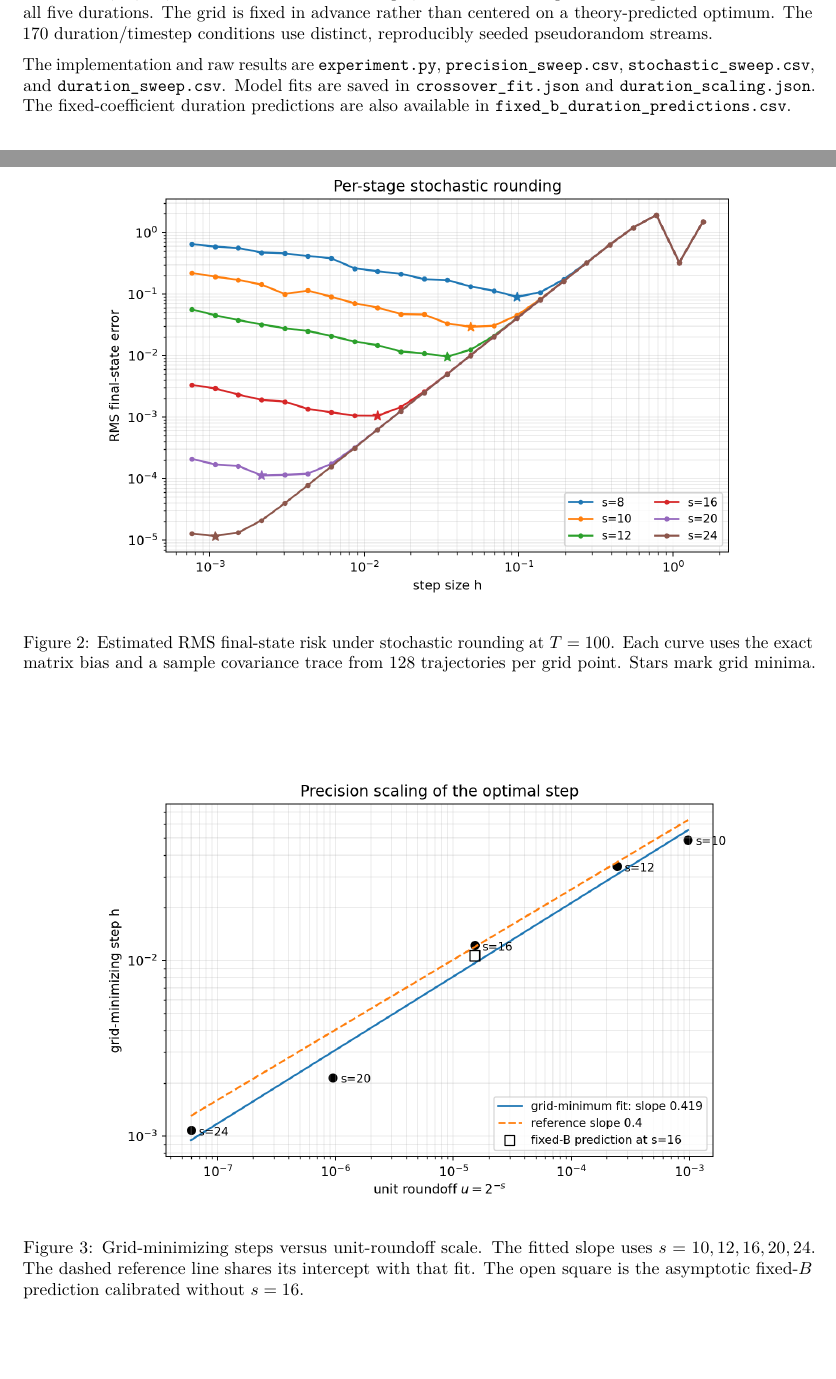
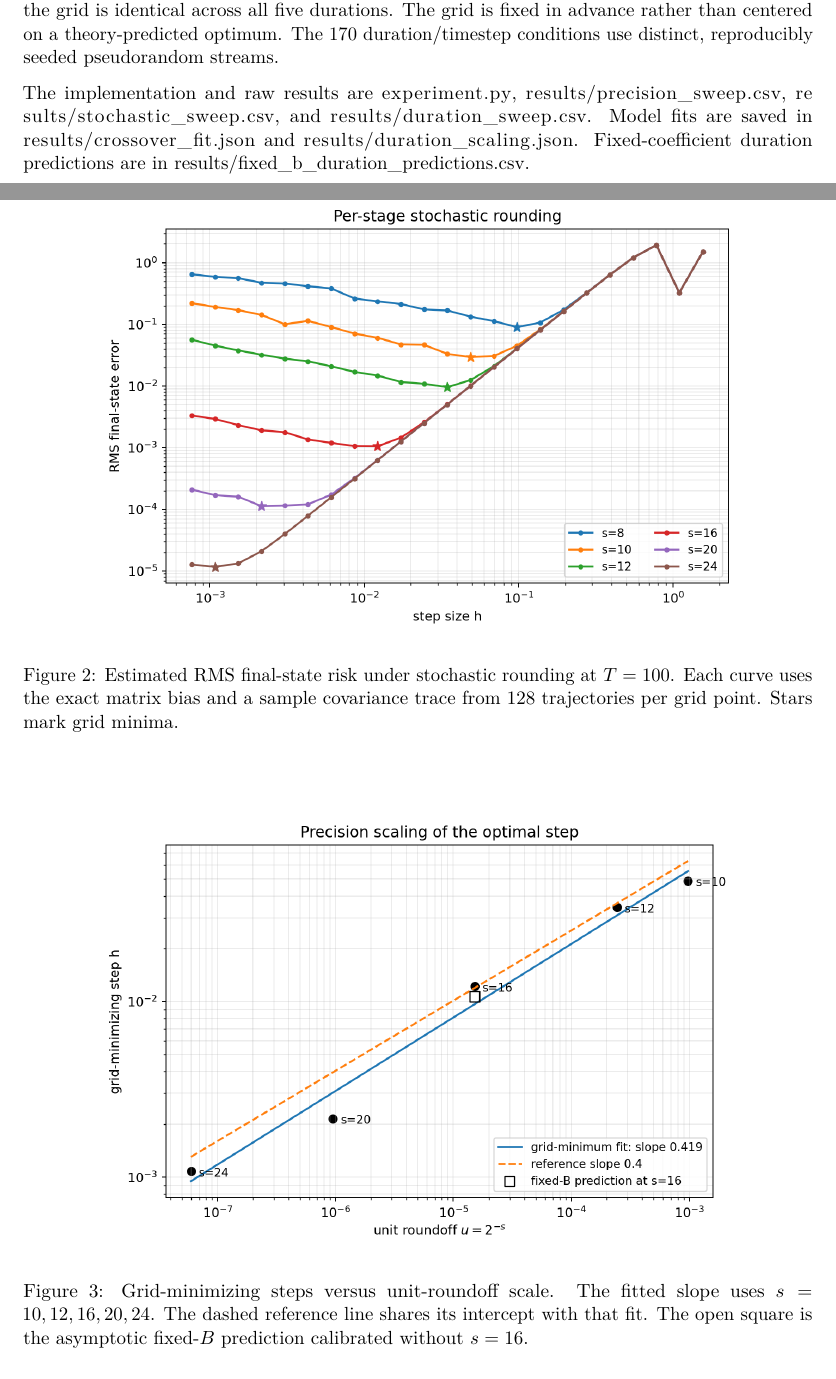
Before and after one commit to King-Clawthorne/MP-Hamiltonian-Dynamics, a LaTeX paper (paper.tex): two parts of pages 2 and 5 of 8 before the commit and two parts of pages 2 and 6 of 9 after it, joined at a grey line, cut so that both start at the same text. Compiled offline with pdfLaTeX.

Commit message:
Update manuscript formatting and improve hyperlink references in paper.tex

```diff
--- a/paper.tex
+++ b/paper.tex
@@ -3,6 +3,7 @@
 \PassOptionsToPackage{hyphens}{url}
 %
 \documentclass[
+11pt
 ]{article}
 \usepackage{amsmath,amssymb}
 \usepackage{lmodern}
@@ -202,16 +203,14 @@ identical across all five durations. The grid is fixed in advance rather
 than centered on a theory-predicted optimum. The 170 duration/timestep
 conditions use distinct, reproducibly seeded pseudorandom streams.
 
-The implementation and raw results are
-\href{experiment.py}{\texttt{experiment.py}},
-\href{results/precision_sweep.csv}{\texttt{precision\_sweep.csv}},
-\href{results/stochastic_sweep.csv}{\texttt{stochastic\_sweep.csv}}, and
-\href{results/duration_sweep.csv}{\texttt{duration\_sweep.csv}}. Model
-fits are saved in
-\href{results/crossover_fit.json}{\texttt{crossover\_fit.json}} and
-\href{results/duration_scaling.json}{\texttt{duration\_scaling.json}}.
-The fixed-coefficient duration predictions are also available in
-\href{results/fixed_b_duration_predictions.csv}{\texttt{fixed\_b\_duration\_predictions.csv}}.
+The implementation and raw results are \href{experiment.py}{\nolinkurl{experiment.py}},
+\href{results/precision_sweep.csv}{\nolinkurl{results/precision_sweep.csv}},
+\href{results/stochastic_sweep.csv}{\nolinkurl{results/stochastic_sweep.csv}}, and
+\href{results/duration_sweep.csv}{\nolinkurl{results/duration_sweep.csv}}. Model
+fits are saved in \href{results/crossover_fit.json}{\nolinkurl{results/crossover_fit.json}}
+and \href{results/duration_scaling.json}{\nolinkurl{results/duration_scaling.json}}.
+Fixed-coefficient duration predictions are in
+\href{results/fixed_b_duration_predictions.csv}{\nolinkurl{results/fixed_b_duration_predictions.csv}}.
 
 \section{Quantitative crossover derivation}\label{quantitative-crossover-derivation}
 
@@ -380,18 +379,18 @@ Figures~\ref{fig:sr-curves} and
 \ref{fig:precision-scaling} show the error curves and the selected
 optima.
 
-\begin{figure}[tbp]
+\begin{figure}[!htbp]
 \centering
-\includegraphics[width=0.82\textwidth]{results/stochastic_error_curves.png}
+\includegraphics[width=0.82\linewidth]{results/stochastic_error_curves.png}
 \caption{Estimated RMS final-state risk under stochastic rounding at
 \(T=100\). Each curve uses the exact matrix bias and a sample covariance
 trace from 128 trajectories per grid point. Stars mark grid minima.}
 \label{fig:sr-curves}
 \end{figure}
 
-\begin{figure}[tbp]
+\begin{figure}[!htbp]
 \centering
-\includegraphics[width=0.82\textwidth]{results/precision_scaling.png}
+\includegraphics[width=0.82\linewidth]{results/precision_scaling.png}
 \caption{Grid-minimizing steps versus unit-roundoff scale. The fitted
 slope uses \(s=10,12,16,20,24\). The dashed reference line shares its
 intercept with that fit. The open square is the asymptotic fixed-\(B\)
```
Also changed, not shown: README.md, paper.pdf, paper.tex (9 more changed lines).
